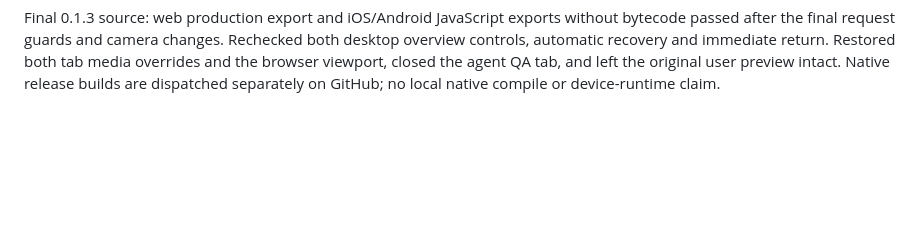
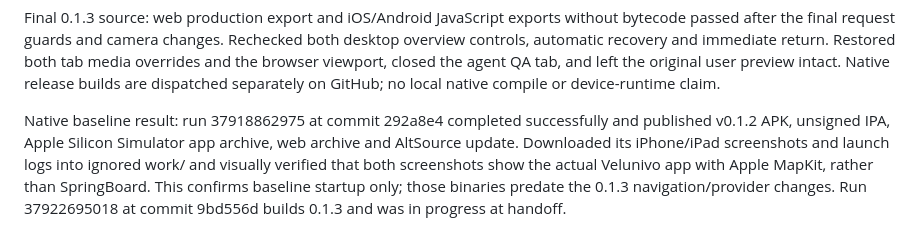
Before and after one commit to Xarber/Velunivo, a Markdown page: docs/VERIFICATION.md, the part around the change. GitHub-like rendering; blank space fills up the shorter version.

Commit message:
docs: Record native baseline startup and version 0.1.3 build

```diff
--- a/docs/VERIFICATION.md
+++ b/docs/VERIFICATION.md
@@ -55,3 +55,5 @@ Actual browser checks at 393×852, 1024×768 and 1280×800 verified a 50-degree
 Remaining boundaries: physical iPhone/Android GPS, compass, camera and offline pack downloads are not target-tested. Off-route recovery currently requires manual replanning. Public demo providers have no production availability guarantee, and missing/outdated road limits or local scooter restrictions require rider judgment. Native JS export is separate from native runtime proof.
 
 Final 0.1.3 source: web production export and iOS/Android JavaScript exports without bytecode passed after the final request guards and camera changes. Rechecked both desktop overview controls, automatic recovery and immediate return. Restored both tab media overrides and the browser viewport, closed the agent QA tab, and left the original user preview intact. Native release builds are dispatched separately on GitHub; no local native compile or device-runtime claim.
+
+Native baseline result: run 37918862975 at commit 292a8e4 completed successfully and published v0.1.2 APK, unsigned IPA, Apple Silicon Simulator app archive, web archive and AltSource update. Downloaded its iPhone/iPad screenshots and launch logs into ignored work/ and visually verified that both screenshots show the actual Velunivo app with Apple MapKit, rather than SpringBoard. This confirms baseline startup only; those binaries predate the 0.1.3 navigation/provider changes. Run 37922695018 at commit 9bd556d builds 0.1.3 and was in progress at handoff.
```
Also changed, not shown: docs/WORKLOG.md (+2 -0 lines).
